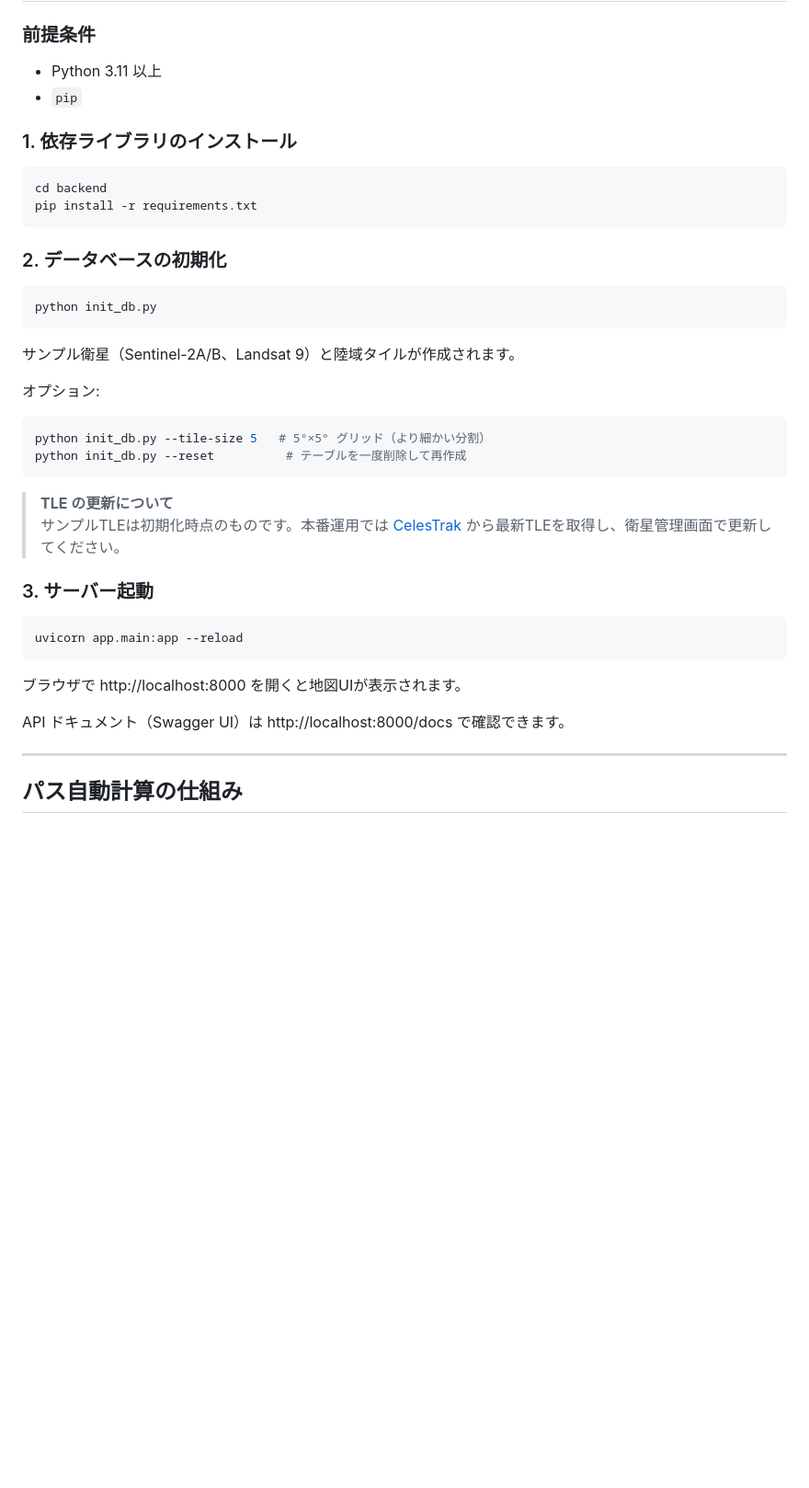
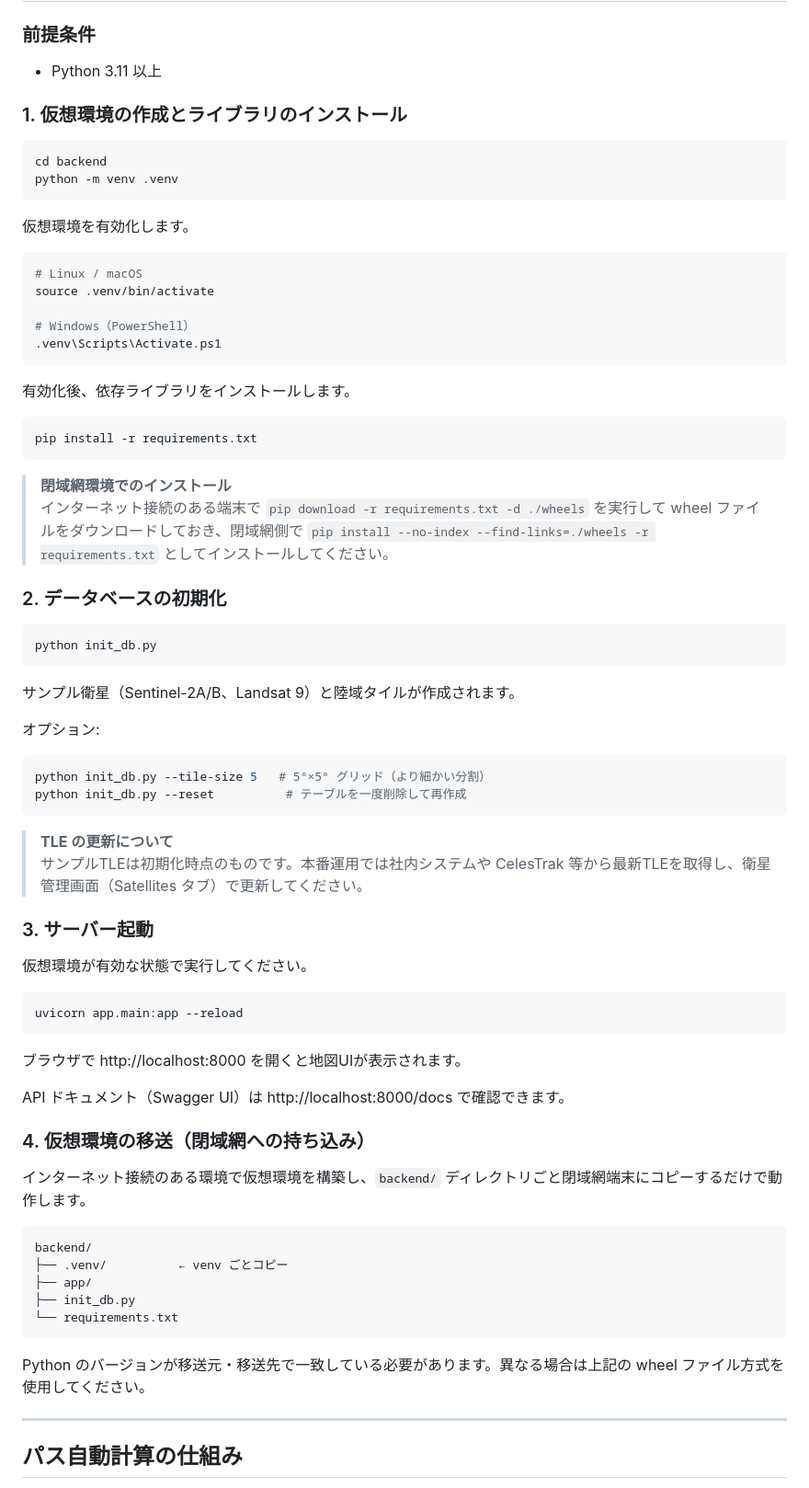
Before and after one commit to Tosei-sudo/World-Cover-Manager, a Markdown page: README.md, the part around the change. Shown at 92% size. Rendered like a GitHub page; blank space fills up the shorter version.

Commit message:
Update README quickstart to use venv and cover closed-network setup
- Add venv creation and activation steps (Linux/macOS and Windows)
- Add closed-network pip wheel download/install instructions
- Document venv copy-transfer method for air-gapped deployment
- Replace CelesTrak hyperlink with generic TLE update note

Co-Authored-By: Claude Sonnet 4.6 <noreply@anthropic.com>
Claude-Session: https://claude.ai/code/session_012r8TqNgBEw32tQM5Fa5ank

````diff
--- a/README.md
+++ b/README.md
@@ -55,14 +55,32 @@ World-Cover-Manager/
 ### 前提条件
 
 - Python 3.11 以上
-- `pip`
 
-### 1. 依存ライブラリのインストール
+### 1. 仮想環境の作成とライブラリのインストール
 
 ```bash
 cd backend
+python -m venv .venv
+```
+
+仮想環境を有効化します。
+
+```bash
+# Linux / macOS
+source .venv/bin/activate
+
+# Windows（PowerShell）
+.venv\Scripts\Activate.ps1
+```
+
+有効化後、依存ライブラリをインストールします。
+
+```bash
 pip install -r requirements.txt
 ```
+
+> **閉域網環境でのインストール**
+> インターネット接続のある端末で `pip download -r requirements.txt -d ./wheels` を実行して wheel ファイルをダウンロードしておき、閉域網側で `pip install --no-index --find-links=./wheels -r requirements.txt` としてインストールしてください。
 
 ### 2. データベースの初期化
 
@@ -80,9 +98,11 @@ python init_db.py --reset          # テーブルを一度削除して再作成
 ```
 
 > **TLE の更新について**
-> サンプルTLEは初期化時点のものです。本番運用では [CelesTrak](https://celestrak.org/SOCRATES/) から最新TLEを取得し、衛星管理画面で更新してください。
+> サンプルTLEは初期化時点のものです。本番運用では社内システムや CelesTrak 等から最新TLEを取得し、衛星管理画面（Satellites タブ）で更新してください。
 
 ### 3. サーバー起動
+
+仮想環境が有効な状態で実行してください。
 
 ```bash
 uvicorn app.main:app --reload
@@ -91,6 +111,20 @@ uvicorn app.main:app --reload
 ブラウザで http://localhost:8000 を開くと地図UIが表示されます。
 
 API ドキュメント（Swagger UI）は http://localhost:8000/docs で確認できます。
+
+### 4. 仮想環境の移送（閉域網への持ち込み）
+
+インターネット接続のある環境で仮想環境を構築し、`backend/` ディレクトリごと閉域網端末にコピーするだけで動作します。
+
+```
+backend/
+├── .venv/          ← venv ごとコピー
+├── app/
+├── init_db.py
+└── requirements.txt
+```
+
+Python のバージョンが移送元・移送先で一致している必要があります。異なる場合は上記の wheel ファイル方式を使用してください。
 
 ---
 
````
